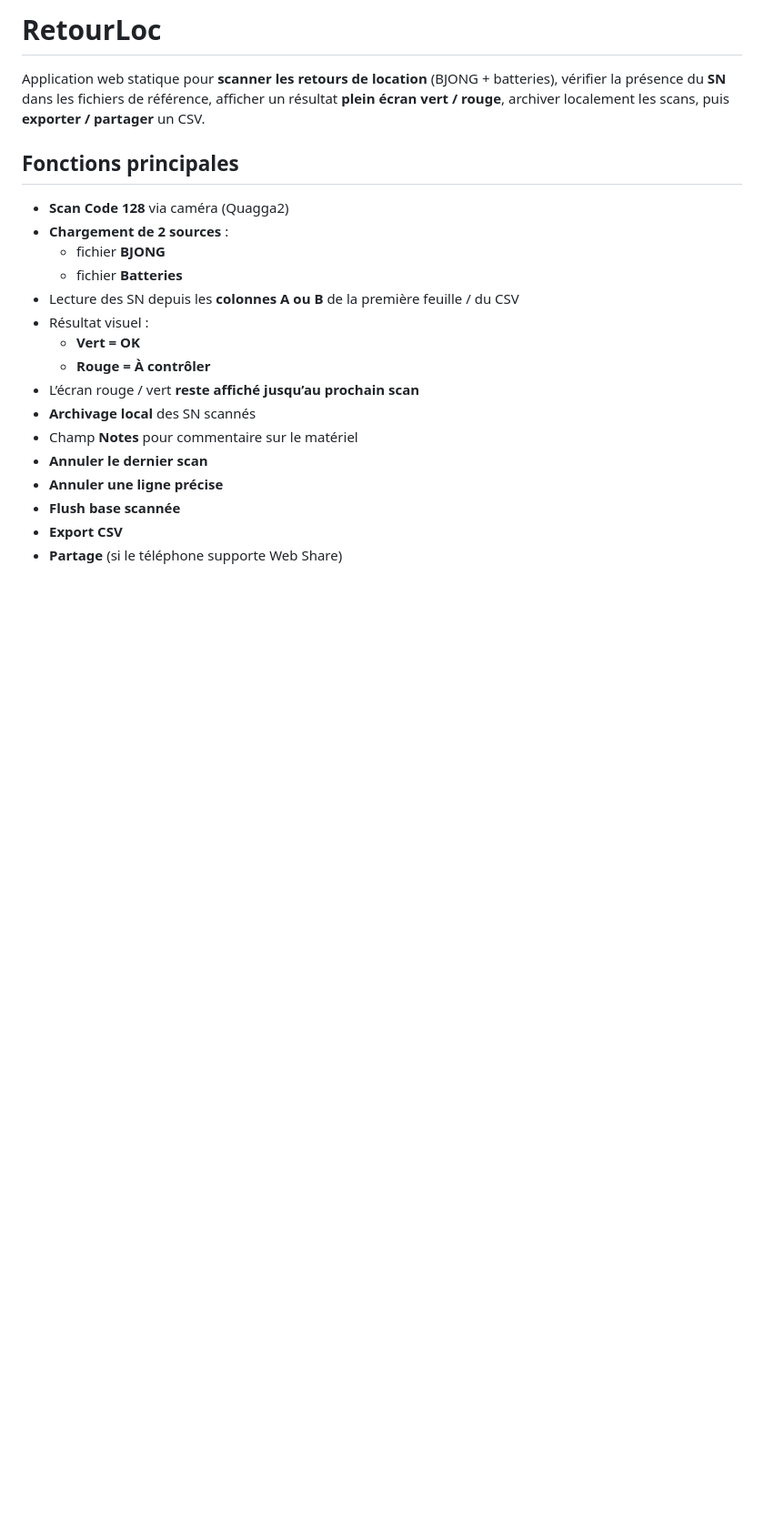
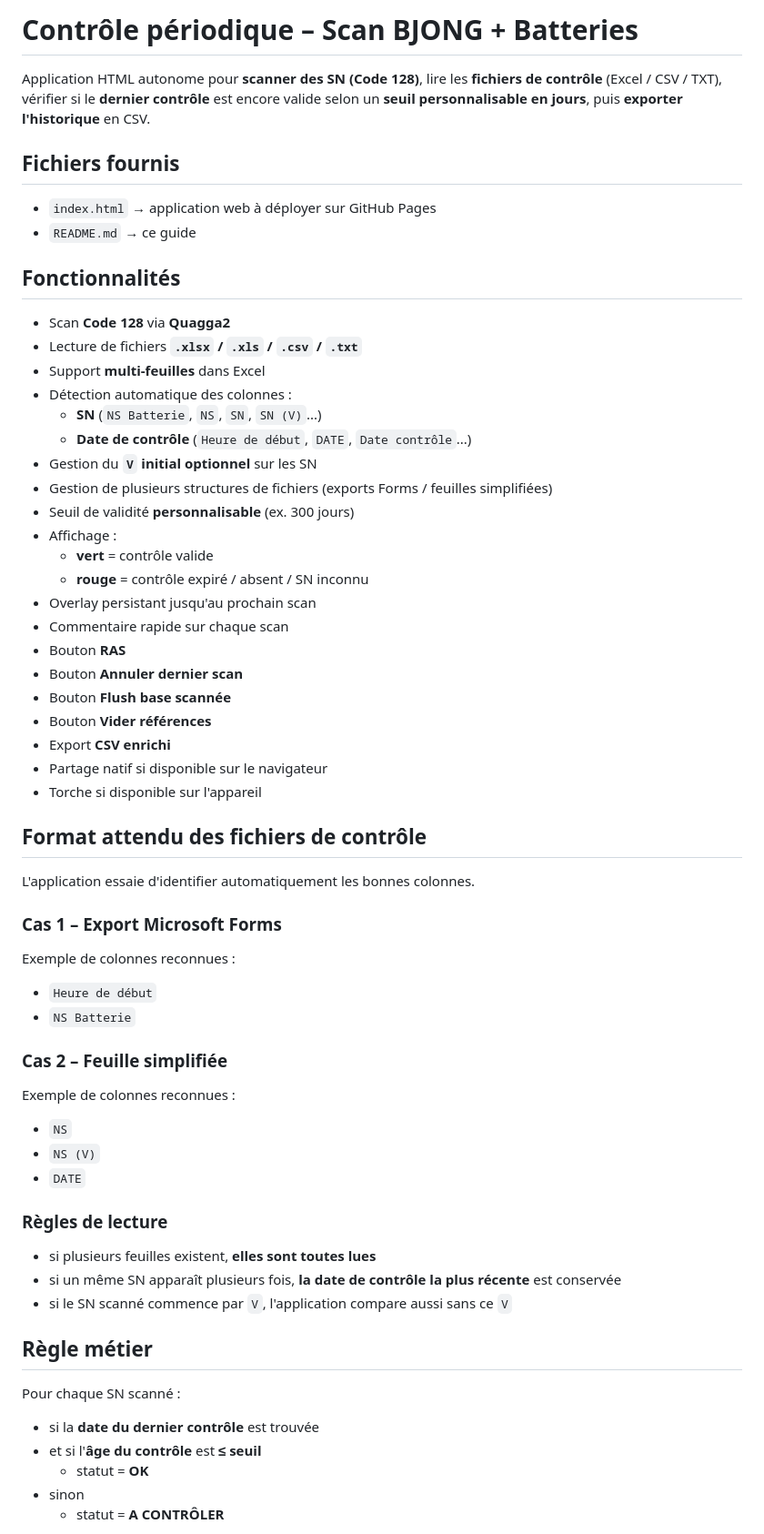
Before and after one commit to baptisteinstro69410/RetourLoc, a Markdown page: README.md, the part around one of its changes. Shown at 91% size. GitHub-like rendering; blank space fills up the shorter version.

```diff
--- a/README.md
+++ b/README.md
@@ -1,22 +1,66 @@
-# RetourLoc
+# Contrôle périodique – Scan BJONG + Batteries
 
-Application web statique pour **scanner les retours de location** (BJONG + batteries), vérifier la présence du **SN** dans les fichiers de référence, afficher un résultat **plein écran vert / rouge**, archiver localement les scans, puis **exporter / partager** un CSV.
+Application HTML autonome pour **scanner des SN (Code 128)**, lire les **fichiers de contrôle** (Excel / CSV / TXT), vérifier si le **dernier contrôle** est encore valide selon un **seuil personnalisable en jours**, puis **exporter l'historique** en CSV.
 
-## Fonctions principales
+## Fichiers fournis
 
-- **Scan Code 128** via caméra (Quagga2)
-- **Chargement de 2 sources** :
-  - fichier **BJONG**
-  - fichier **Batteries**
-- Lecture des SN depuis les **colonnes A ou B** de la première feuille / du CSV
-- Résultat visuel :
-  - **Vert = OK**
-  - **Rouge = À contrôler**
-- L’écran rouge / vert **reste affiché jusqu’au prochain scan**
-- **Archivage local** des SN scannés
-- Champ **Notes** pour commentaire sur le matériel
-- **Annuler le dernier scan**
-- **Annuler une ligne précise**
-- **Flush base scannée**
-- **Export CSV**
-- **Partage** (si le téléphone supporte Web Share)
+- `index.html` → application web à déployer sur GitHub Pages
+- `README.md` → ce guide
+
+## Fonctionnalités
+
+- Scan **Code 128** via **Quagga2**
+- Lecture de fichiers **`.xlsx` / `.xls` / `.csv` / `.txt`**
+- Support **multi-feuilles** dans Excel
+- Détection automatique des colonnes :
+  - **SN** (`NS Batterie`, `NS`, `SN`, `SN (V)`...)
+  - **Date de contrôle** (`Heure de début`, `DATE`, `Date contrôle`...)
+- Gestion du **`V` initial optionnel** sur les SN
+- Gestion de plusieurs structures de fichiers (exports Forms / feuilles simplifiées)
+- Seuil de validité **personnalisable** (ex. 300 jours)
+- Affichage :
+  - **vert** = contrôle valide
+  - **rouge** = contrôle expiré / absent / SN inconnu
+- Overlay persistant jusqu'au prochain scan
+- Commentaire rapide sur chaque scan
+- Bouton **RAS**
+- Bouton **Annuler dernier scan**
+- Bouton **Flush base scannée**
+- Bouton **Vider références**
+- Export **CSV enrichi**
+- Partage natif si disponible sur le navigateur
+- Torche si disponible sur l'appareil
+
+## Format attendu des fichiers de contrôle
+
+L'application essaie d'identifier automatiquement les bonnes colonnes.
+
+### Cas 1 – Export Microsoft Forms
+Exemple de colonnes reconnues :
+
+- `Heure de début`
+- `NS Batterie`
+
+### Cas 2 – Feuille simplifiée
+Exemple de colonnes reconnues :
+
+- `NS`
+- `NS (V)`
+- `DATE`
+
+### Règles de lecture
+
+- si plusieurs feuilles existent, **elles sont toutes lues**
+- si un même SN apparaît plusieurs fois, **la date de contrôle la plus récente** est conservée
+- si le SN scanné commence par `V`, l'application compare aussi sans ce `V`
+
+## Règle métier
+
+Pour chaque SN scanné :
+
+- si la **date du dernier contrôle** est trouvée
+- et si l'**âge du contrôle** est **≤ seuil**
+  - statut = **OK**
+- sinon
+  - statut = **A CONTRÔLER**
+
```
Also changed, not shown: other parts of README.md (+119 -141 lines).
